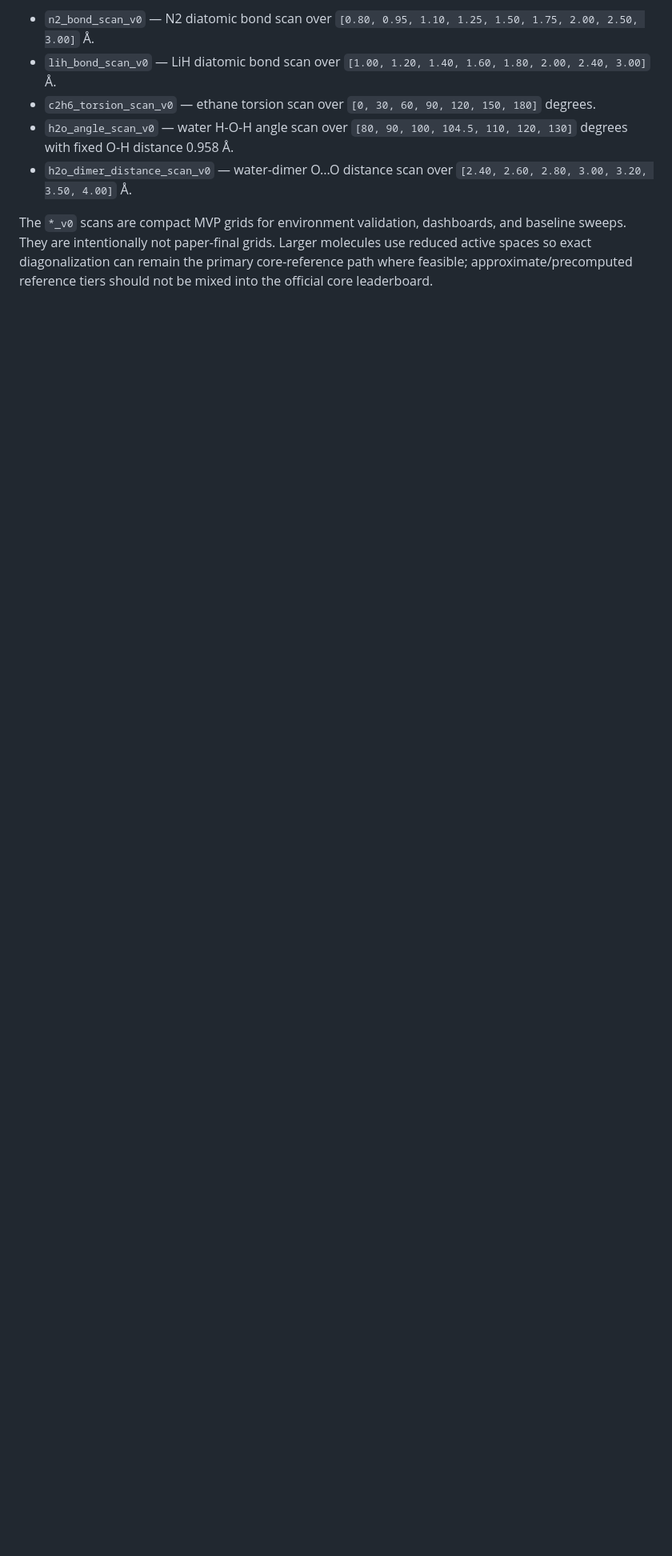
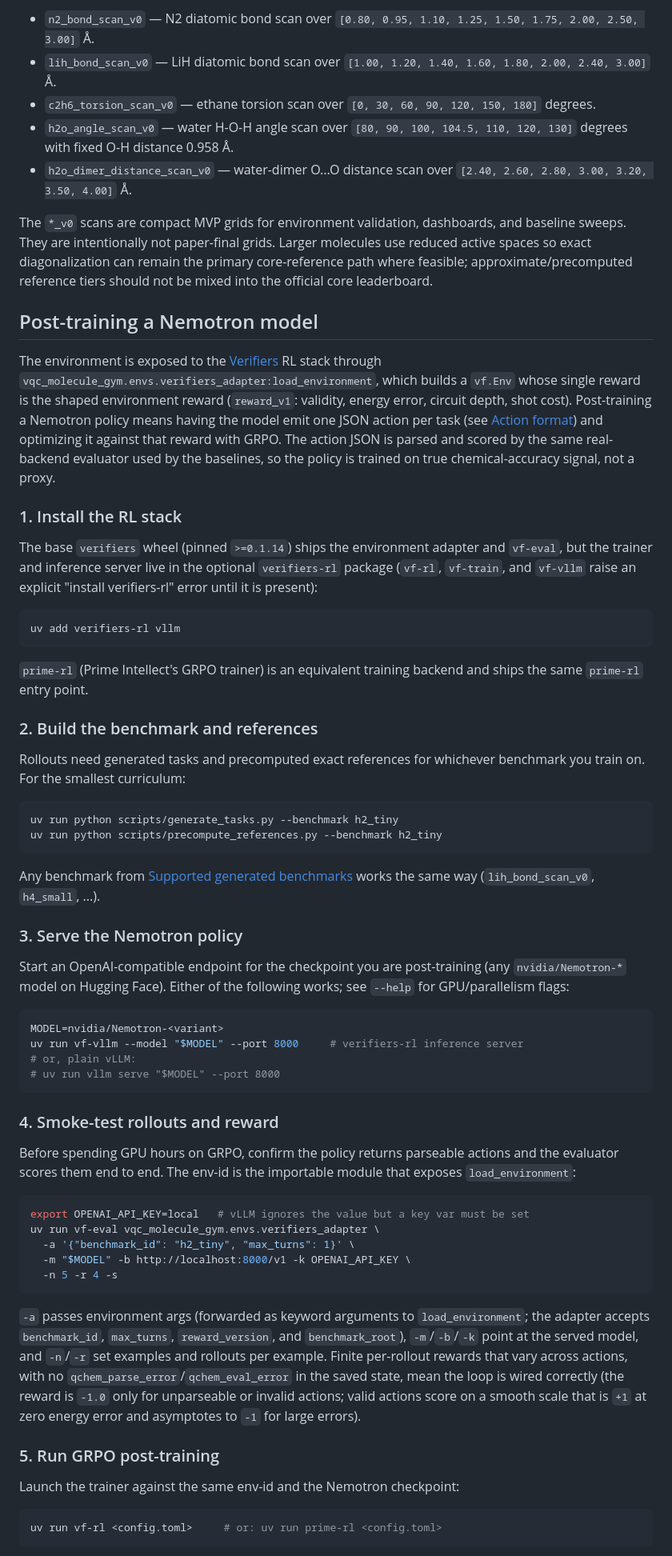
Before and after one commit to adhoc-research/vqc-molecule-gym, a Markdown page: README.md, the part around one of its changes. Shown at 80% size. Rendered like a GitHub page; blank space fills up the shorter version.

Commit message:
nemotron post training instructions

````diff
--- a/README.md
+++ b/README.md
@@ -59,3 +59,82 @@ Compact MVP `*_v0` scans:
 - `h2o_dimer_distance_scan_v0` — water-dimer O...O distance scan over `[2.40, 2.60, 2.80, 3.00, 3.20, 3.50, 4.00]` Å.
 
 The `*_v0` scans are compact MVP grids for environment validation, dashboards, and baseline sweeps. They are intentionally not paper-final grids. Larger molecules use reduced active spaces so exact diagonalization can remain the primary core-reference path where feasible; approximate/precomputed reference tiers should not be mixed into the official core leaderboard.
+
+## Post-training a Nemotron model
+
+The environment is exposed to the [Verifiers](https://github.com/PrimeIntellect-ai/verifiers)
+RL stack through `vqc_molecule_gym.envs.verifiers_adapter:load_environment`, which builds a
+`vf.Env` whose single reward is the shaped environment reward (`reward_v1`: validity, energy
+error, circuit depth, shot cost). Post-training a Nemotron policy means having the model emit
+one JSON action per task (see [Action format](#action-format)) and optimizing it against that
+reward with GRPO. The action JSON is parsed and scored by the same real-backend evaluator used
+by the baselines, so the policy is trained on true chemical-accuracy signal, not a proxy.
+
+### 1. Install the RL stack
+
+The base `verifiers` wheel (pinned `>=0.1.14`) ships the environment adapter and `vf-eval`, but
+the trainer and inference server live in the optional `verifiers-rl` package (`vf-rl`,
+`vf-train`, and `vf-vllm` raise an explicit "install verifiers-rl" error until it is present):
+
+```bash
+uv add verifiers-rl vllm
+```
+
+`prime-rl` (Prime Intellect's GRPO trainer) is an equivalent training backend and ships the same
+`prime-rl` entry point.
+
+### 2. Build the benchmark and references
+
+Rollouts need generated tasks and precomputed exact references for whichever benchmark you train
+on. For the smallest curriculum:
+
+```bash
+uv run python scripts/generate_tasks.py --benchmark h2_tiny
+uv run python scripts/precompute_references.py --benchmark h2_tiny
+```
+
+Any benchmark from [Supported generated benchmarks](#supported-generated-benchmarks) works the
+same way (`lih_bond_scan_v0`, `h4_small`, ...).
+
+### 3. Serve the Nemotron policy
+
+Start an OpenAI-compatible endpoint for the checkpoint you are post-training (any `nvidia/Nemotron-*`
+model on Hugging Face). Either of the following works; see `--help` for GPU/parallelism flags:
+
+```bash
+MODEL=nvidia/Nemotron-<variant>
+uv run vf-vllm --model "$MODEL" --port 8000     # verifiers-rl inference server
+# or, plain vLLM:
+# uv run vllm serve "$MODEL" --port 8000
+```
+
+### 4. Smoke-test rollouts and reward
+
+Before spending GPU hours on GRPO, confirm the policy returns parseable actions and the
+evaluator scores them end to end. The env-id is the importable module that exposes
+`load_environment`:
+
+```bash
+export OPENAI_API_KEY=local   # vLLM ignores the value but a key var must be set
+uv run vf-eval vqc_molecule_gym.envs.verifiers_adapter \
+  -a '{"benchmark_id": "h2_tiny", "max_turns": 1}' \
+  -m "$MODEL" -b http://localhost:8000/v1 -k OPENAI_API_KEY \
+  -n 5 -r 4 -s
+```
+
+`-a` passes environment args (forwarded as keyword arguments to `load_environment`; the adapter
+accepts `benchmark_id`, `max_turns`, `reward_version`, and `benchmark_root`), `-m`/`-b`/`-k` point
+at the served model, and `-n`/`-r` set examples and rollouts per example. Finite per-rollout
+rewards that vary across actions, with no `qchem_parse_error`/`qchem_eval_error` in the saved
+state, mean the loop is wired correctly (the reward is `-1.0` only for unparseable or invalid
+actions; valid actions score on a smooth scale that is `+1` at zero energy error and asymptotes
+to `-1` for large errors).
+
+### 5. Run GRPO post-training
+
+Launch the trainer against the same env-id and the Nemotron checkpoint:
+
+```bash
+uv run vf-rl <config.toml>     # or: uv run prime-rl <config.toml>
+```
+
````
Also changed, not shown: other parts of README.md (+12 -0 lines).
